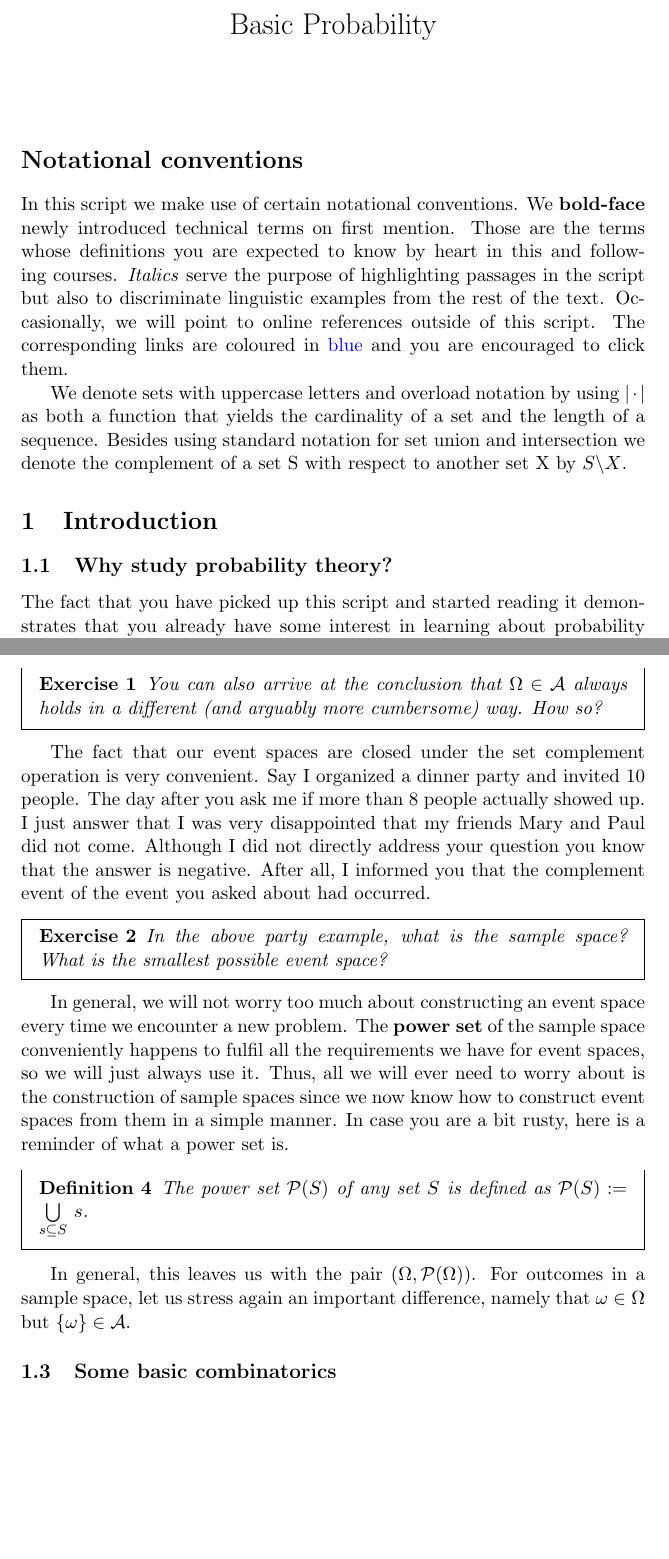
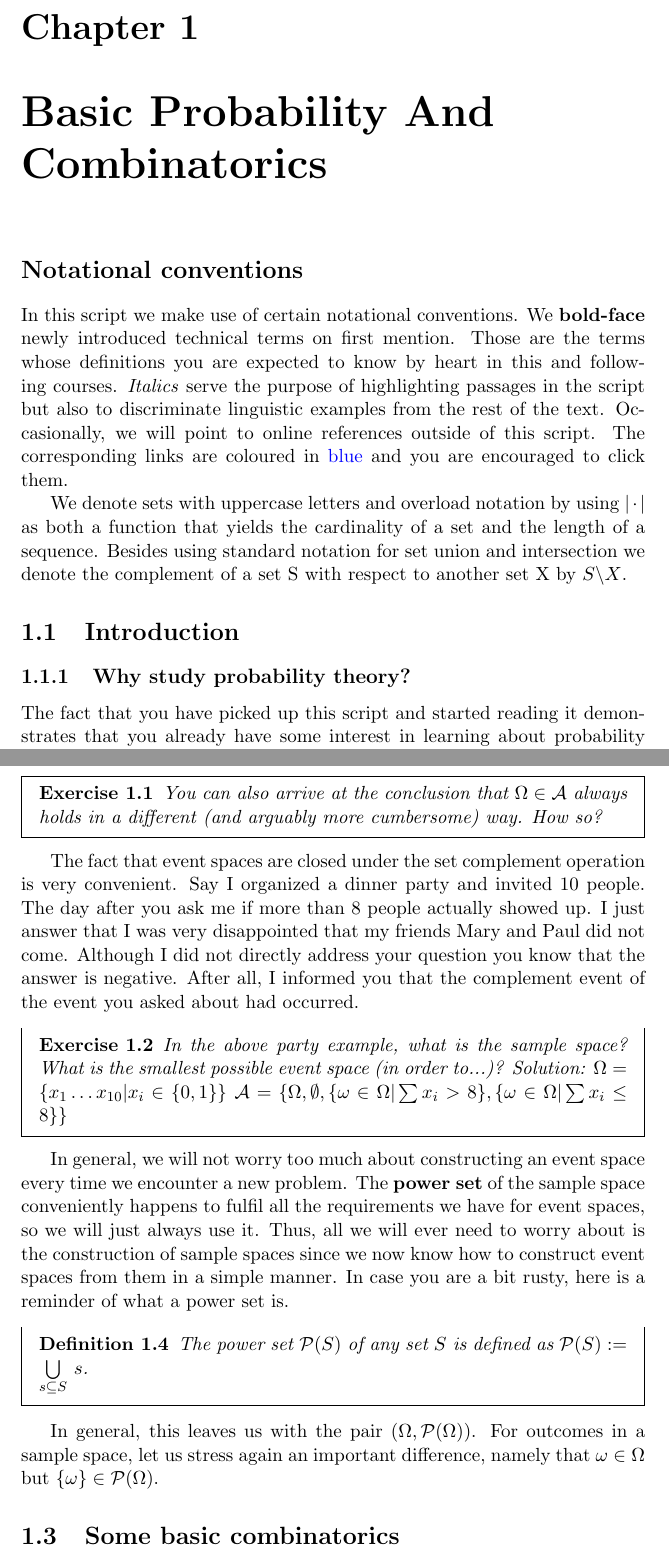
Before and after one commit to BasicProbability/LectureNotes, a LaTeX document (chapter1/chapter1.tex): two parts of pages 1 and 4 of 9, joined at a grey line, cut at the place of the change, the shorter picture padded with empty space. Compiled offline with pdfLaTeX.

Commit message:
various little changes in Chapter 1

```diff
--- a/chapter1/chapter1.tex
+++ b/chapter1/chapter1.tex
@@ -11,7 +15,8 @@
 \date{}
 
 \begin{document}
-\maketitle
+
+\chapter{Basic Probability And Combinatorics}
 
 \section*{Notational conventions}
 In this script we make use of certain notational conventions. We \textbf{bold-face} newly introduced
@@ -129,17 +132,17 @@ different (and arguably more cumbersome) way. How so?
 %$ A^{C_{\Omega}} \in \mathcal{A} $ by item 3. Item 4 then implies that $ \Omega \in \mathcal{A} $.
 \end{Exercise}
 
-The fact that our event spaces are closed under the set complement operation is very convenient. Say I
+The fact that event spaces are closed under the set complement operation is very convenient. Say I
 organized a dinner party and invited $ 10 $ people. The day after you ask me if more than $ 8 $ people
 actually showed up. I just answer that I was very disappointed that my friends Mary and Paul did
 not come. Although I did not directly address your question you know that the answer is negative. After
 all, I informed you that the complement event of the event you asked about had occurred.
 
 \begin{Exercise}
-In the above party example, what is the sample space? What is the smallest possible event space?
-%Solution: $ \Omega = \{x_{1} \ldots x_{10} | x_{i} \in \{0,1\}\} $
-%$ \mathcal{A} = \{\Omega, \emptyset, \{\omega \in \Omega | \sum x_{i} > 8\},
-%\{\omega \in \Omega | \sum x_{i} \leq 8\}\} $
+In the above party example, what is the sample space? What is the smallest possible event space (in order to...)?
+Solution: $ \Omega = \{x_{1} \ldots x_{10} | x_{i} \in \{0,1\}\} $
+$ \mathcal{A} = \{\Omega, \emptyset, \{\omega \in \Omega | \sum x_{i} > 8\},
+\{\omega \in \Omega | \sum x_{i} \leq 8\}\} $
 \end{Exercise}
 
 In general, we will not worry too much about constructing an event space every time we encounter a new
@@ -155,9 +158,9 @@ The power set $ \mathcal{P}(S) $ of any set $ S $ is defined as $ \mathcal{P}(S)
 
 In general, this leaves us with the pair $ (\Omega, \mathcal{P}(\Omega)) $. For outcomes in a sample space,
 let us stress again an important difference, namely that $ \omega \in \Omega $ but
-$ \{\omega\} \in \mathcal{A} $.
+$ \{\omega\} \in \mathcal{P}(\Omega)$.
 
-\subsection{Some basic combinatorics}
+\section{Some basic combinatorics}
 Combinatorics is the mathematics of counting. Counting is of course a very basic problem that may
 be solved by just looking at each element of a set. However, this na\"ive procedure is often
 unreasonably time consuming. Moreover, it does not allow us to make general statements about sets of any
```
Also changed, not shown: chapter1/chapter1.tex (29 more changed lines).
